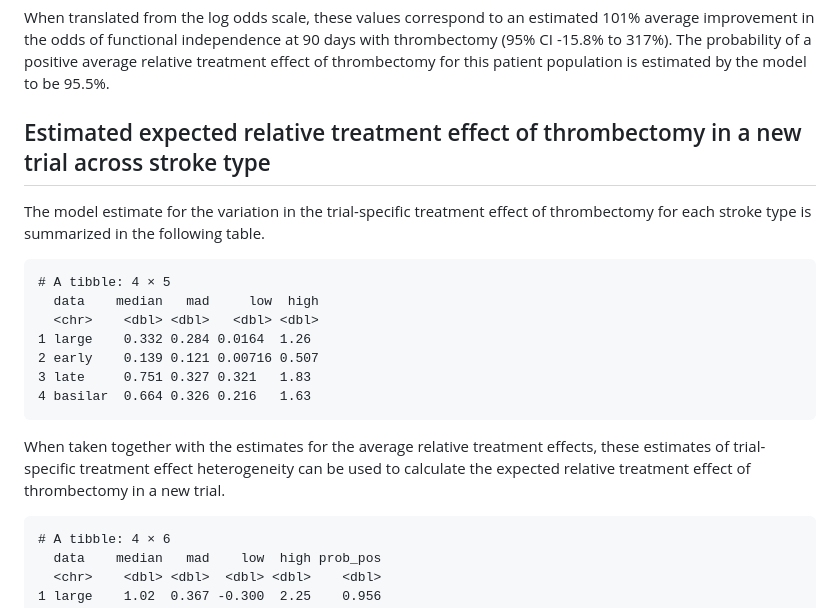
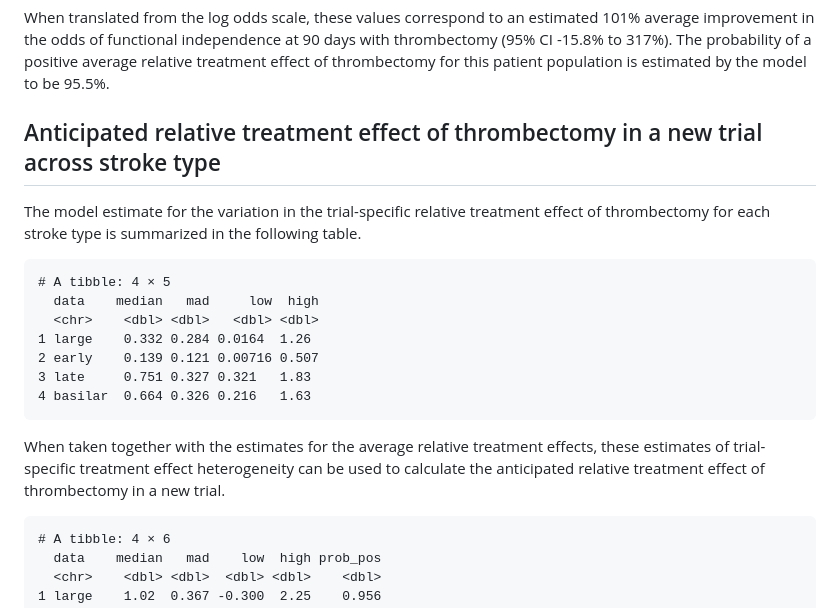
Before and after one commit to brad-kolb/comparative_effect_thrombectomy, a Markdown page: doc/analysis.md, the part around the change. GitHub-like rendering.

```diff
--- a/doc/analysis.md
+++ b/doc/analysis.md
@@ -147,11 +147,11 @@ probability of a positive average relative treatment effect of
 thrombectomy for this patient population is estimated by the model to be
 95.5%.
 
-## Estimated expected relative treatment effect of thrombectomy in a new trial across stroke type
+## Anticipated relative treatment effect of thrombectomy in a new trial across stroke type
 
-The model estimate for the variation in the trial-specific treatment
-effect of thrombectomy for each stroke type is summarized in the
-following table.
+The model estimate for the variation in the trial-specific relative
+treatment effect of thrombectomy for each stroke type is summarized in
+the following table.
 
     # A tibble: 4 × 5
       data    median   mad     low  high
@@ -163,8 +163,8 @@ following table.
 
 When taken together with the estimates for the average relative
 treatment effects, these estimates of trial-specific treatment effect
-heterogeneity can be used to calculate the expected relative treatment
-effect of thrombectomy in a new trial.
+heterogeneity can be used to calculate the anticipated relative
+treatment effect of thrombectomy in a new trial.
 
     # A tibble: 4 × 6
       data    median   mad    low  high prob_pos
```
Also changed, not shown: plots/ccdf_plot.png, plots/legend.png (deleted), plots/plot.png (deleted), plots/posterior_plot.png, plots/prior_plot.png, 3 other files.
